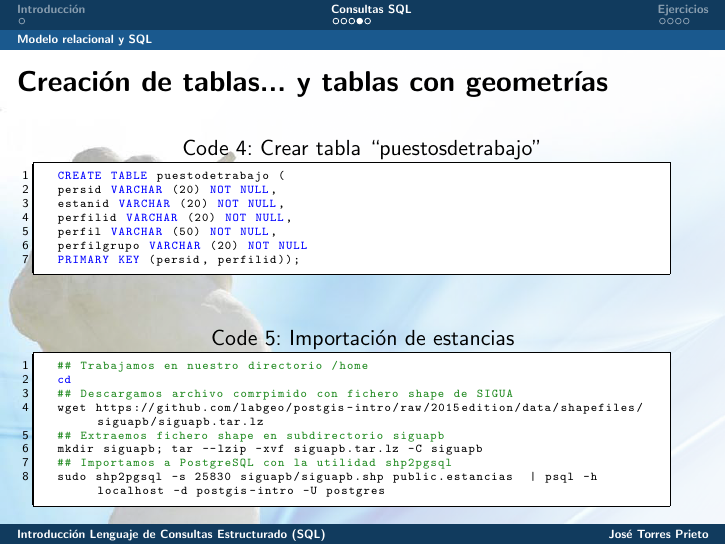
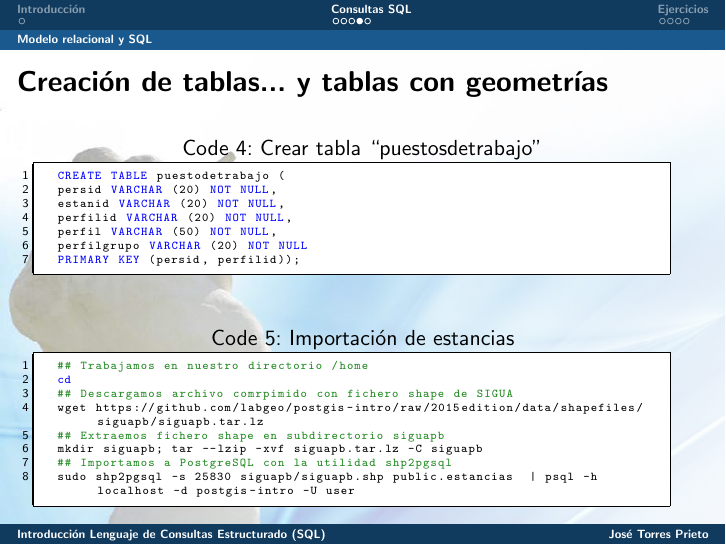
Before and after one commit to labgeo/postgis-intro, LaTeX slides (latex-docs/2a_sesion_slides_curso_postgis_2015.tex, which reads latex-docs/listings/importarEstancias.tex): page 6 of 11. Compiled offline with pdfLaTeX.

Commit message:
Update importarEstancias.tex

```diff
--- a/latex-docs/listings/importarEstancias.tex
+++ b/latex-docs/listings/importarEstancias.tex
@@ -7,5 +7,5 @@ wget https://github.com/labgeo/postgis-intro/raw/2015edition/data/shapefiles/sig
 ## Extraemos fichero shape en subdirectorio siguapb
 mkdir siguapb; tar --lzip -xvf siguapb.tar.lz -C siguapb
 ## Importamos a PostgreSQL con la utilidad shp2pgsql
-sudo shp2pgsql -s 25830 siguapb/siguapb.shp public.estancias  | psql -h localhost -d postgis-intro -U postgres
+sudo shp2pgsql -s 25830 siguapb/siguapb.shp public.estancias  | psql -h localhost -d postgis-intro -U user
 \end{bash}
```
